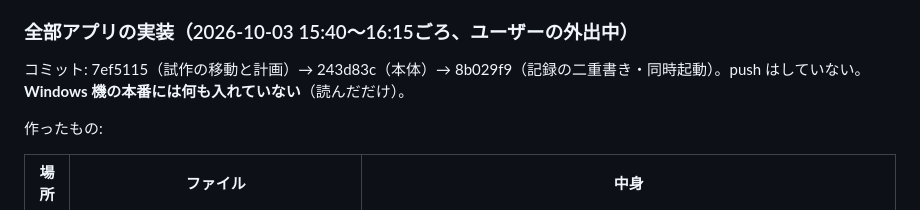
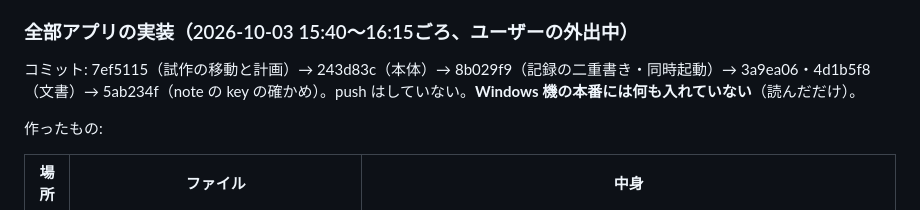
Before and after one commit to astrowidow/TikTok-ugc-analyzer, a Markdown page: docs/STAGE4_LOG.md, the part around the change. Drawn GitHub-style.

Commit message:
作業記録: コミットの一覧
Co-Authored-By: Claude Opus 5.5 <noreply@anthropic.com>

```diff
--- a/docs/STAGE4_LOG.md
+++ b/docs/STAGE4_LOG.md
@@ -259,7 +259,7 @@ URL を貼る理由を聞かれた（「その人の PC で取得するならサ
 
 ### 全部アプリの実装（2026-10-03 15:40〜16:15ごろ、ユーザーの外出中）
 
-コミット: 7ef5115（試作の移動と計画）→ 243d83c（本体）→ 8b029f9（記録の二重書き・同時起動）。push はしていない。**Windows 機の本番には何も入れていない**（読んだだけ）。
+コミット: 7ef5115（試作の移動と計画）→ 243d83c（本体）→ 8b029f9（記録の二重書き・同時起動）→ 3a9ea06・4d1b5f8（文書）→ 5ab234f（note の key の確かめ）。push はしていない。**Windows 機の本番には何も入れていない**（読んだだけ）。
 
 作ったもの:
 
```
